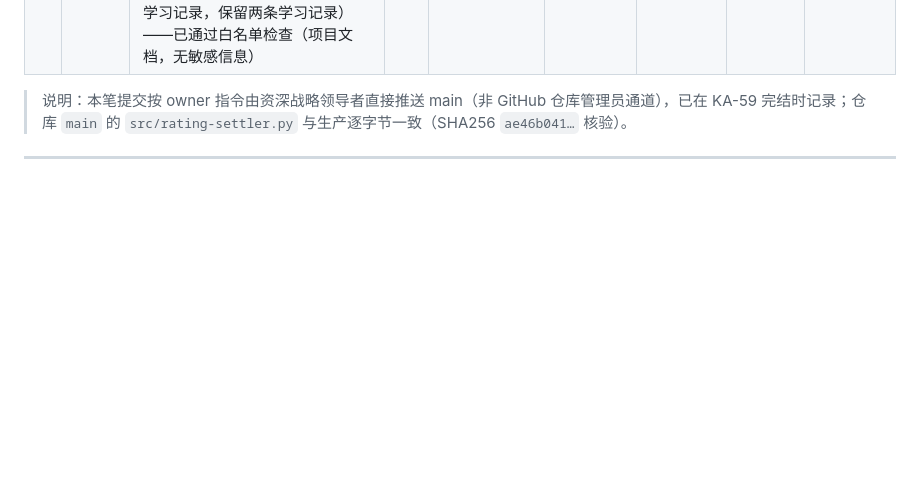
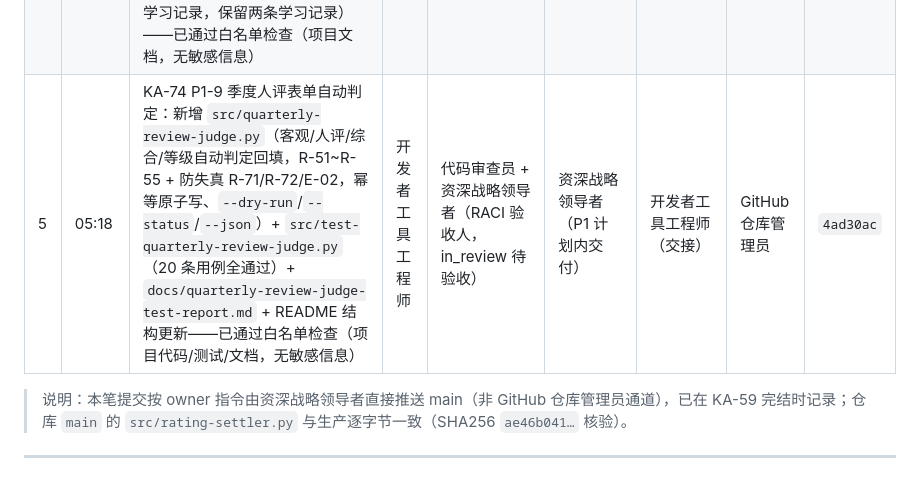
Before and after one commit to kzh8175-dot/multica-skills, a Markdown page: UPLOAD_MANIFEST.md, the part around the change. GitHub-like rendering; blank space fills up the shorter version.

Commit message:
docs: UPLOAD_MANIFEST 登记 KA-74 P1-9 季度人评自动判定提交（4ad30ac）
Co-authored-by: multica-agent <github@multica.ai>

```diff
--- a/UPLOAD_MANIFEST.md
+++ b/UPLOAD_MANIFEST.md
@@ -32,6 +32,7 @@
 | 2 | 04:31 | 岗位×技能白名单与禁配规则引擎 v1.0.0：`config/skill-whitelist/`（whitelist.py + README + 规则文档），7 岗位×12 技能类型，已应用到 69 agent 零违规 | 资深战略领导者 | 资深战略领导者（69 agent 校验通过 + 模块自测） | 资深战略领导者（owner 指令） | 资深战略领导者（owner 指令） | 资深战略领导者 | `c9b59e6` |
 | 3 | 05:13 | KA-73 P1-8 负责人评审指引 v1.0（`agents/capability-system/reviewer-guide.md`，行为类事件 16 条 + R-21~R-23 自优化事件，权限边界/命令模板/结算归档流程）+ 技术文档撰写者能力档案建档（`agents/profiles/技术文档撰写者/capabilities.md` v0.1）——已通过白名单检查（项目文档，无敏感信息） | 技术文档撰写者 | 资深战略领导者（验收中，in_review） | 资深战略领导者（P1 计划内交付） | 技术文档撰写者（交接） | GitHub 仓库管理员 | `ab40ca7` |
 | 4 | 05:15 | KA-71 P1-6 能力档案模板加「评分记录」章节：新增 `agents/capability-system/template.md`（全工作室标准模板，R-41 月度百分制 / R-51 季度综合评分 / 等级 / 防失真 / 异常 + `category={...}` 占位，兼容聚合器/调度器正则）；`agents/profiles/技术文档撰写者/capabilities.md` 按新模板更新至 v0.2（并入已入库的 KA-73 学习记录，保留两条学习记录）——已通过白名单检查（项目文档，无敏感信息） | 技术文档撰写者 | 代码审查员（RACI 验收人，in_review 待验收） | 技术文档撰写者（任务交接指令） | 技术文档撰写者（交接） | GitHub 仓库管理员 | `951a776` |
+| 5 | 05:18 | KA-74 P1-9 季度人评表单自动判定：新增 `src/quarterly-review-judge.py`（客观/人评/综合/等级自动判定回填，R-51~R-55 + 防失真 R-71/R-72/E-02，幂等原子写、`--dry-run`/`--status`/`--json`）+ `src/test-quarterly-review-judge.py`（20 条用例全通过）+ `docs/quarterly-review-judge-test-report.md` + README 结构更新——已通过白名单检查（项目代码/测试/文档，无敏感信息） | 开发者工具工程师 | 代码审查员 + 资深战略领导者（RACI 验收人，in_review 待验收） | 资深战略领导者（P1 计划内交付） | 开发者工具工程师（交接） | GitHub 仓库管理员 | `4ad30ac` |
 
 > 说明：本笔提交按 owner 指令由资深战略领导者直接推送 main（非 GitHub 仓库管理员通道），已在 KA-59 完结时记录；仓库 `main` 的 `src/rating-settler.py` 与生产逐字节一致（SHA256 `ae46b041…` 核验）。
 
```
